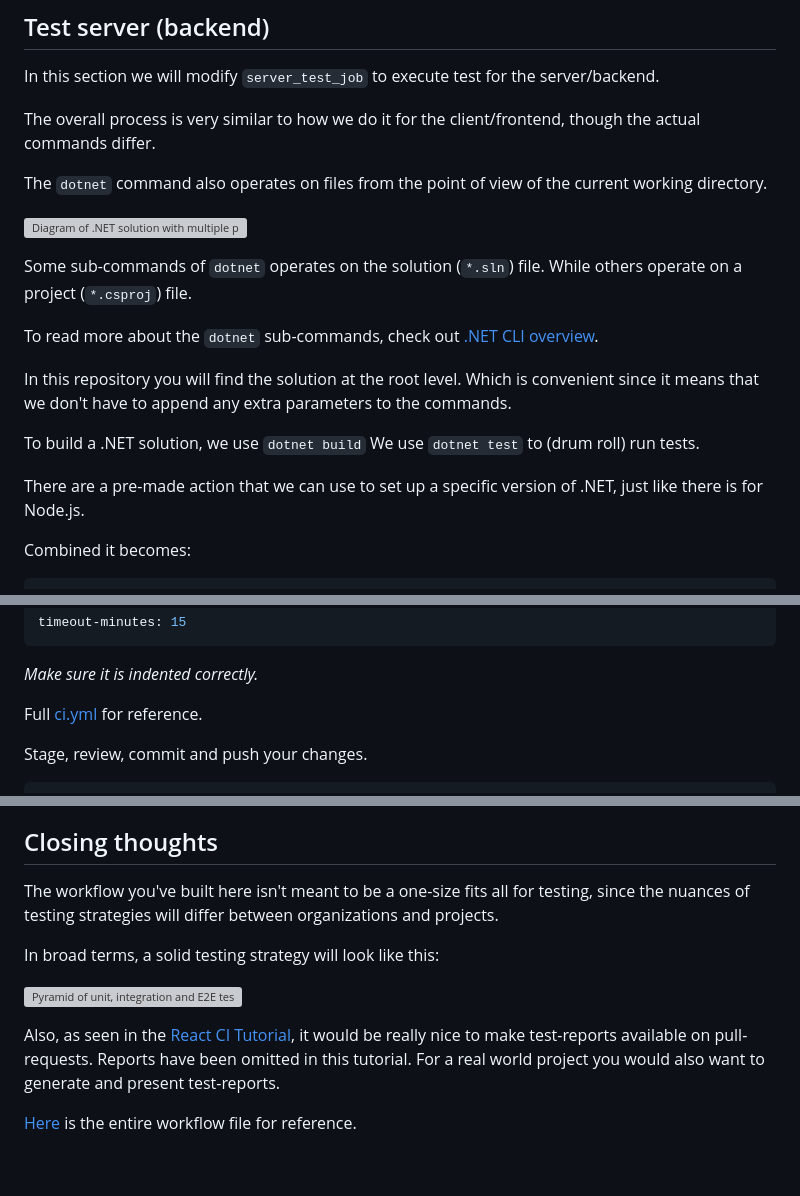
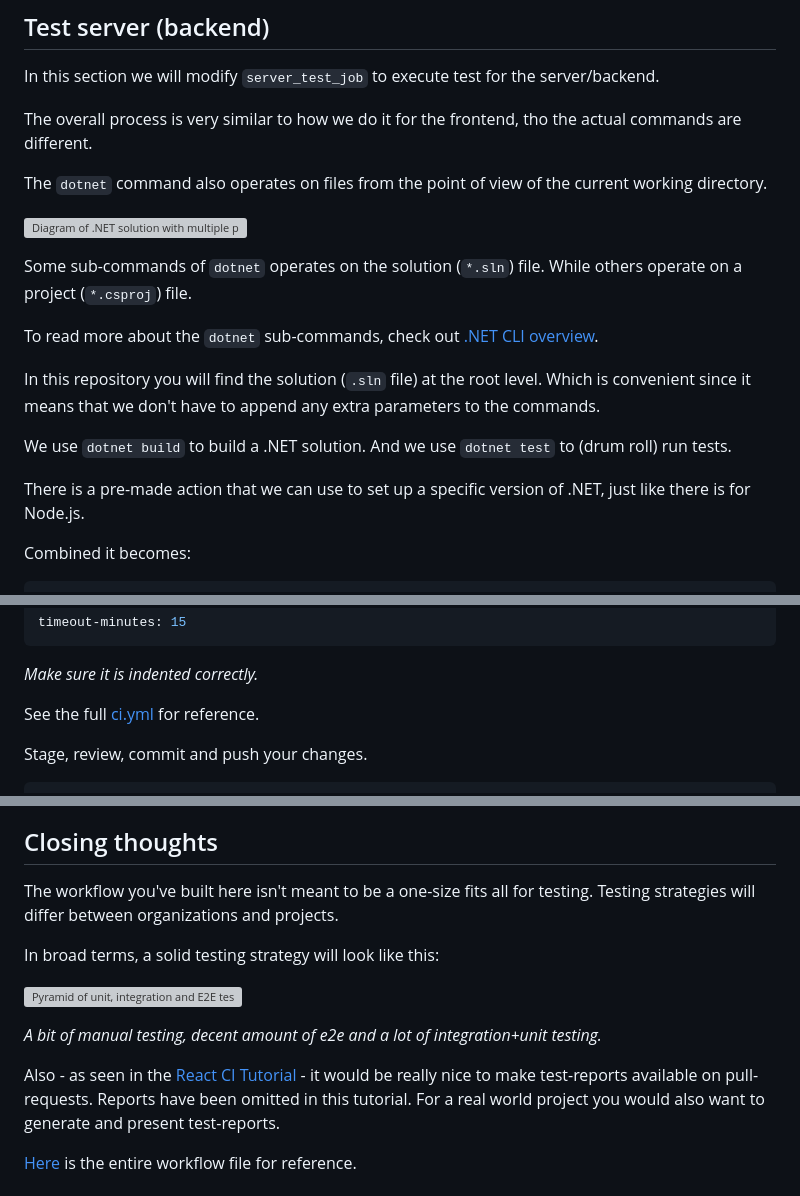
Before and after one commit to rpede/tutorial-fullstack-ci, a Markdown page: README.md, 3 parts joined by grey strips. Rendered like a GitHub page; blank space fills up the shorter version; grey boxes are pictures that could not be loaded.

```diff
--- a/README.md
+++ b/README.md
@@ -133,8 +133,8 @@ Tutorial](https://github.com/rpede/tutorial-react-ci/blob/main/README.md).
 In this section we will modify `server_test_job` to execute test for the
 server/backend.
 
-The overall process is very similar to how we do it for the client/frontend,
-though the actual commands differ.
+The overall process is very similar to how we do it for the frontend, tho the
+actual commands are different.
 
 The `dotnet` command also operates on files from the point of view of the
 current working directory.
@@ -147,14 +147,14 @@ While others operate on a project (`*.csproj`) file.
 To read more about the `dotnet` sub-commands, check out [.NET CLI
 overview](https://learn.microsoft.com/en-us/dotnet/core/tools/).
 
-In this repository you will find the solution at the root level.
+In this repository you will find the solution (`.sln` file) at the root level.
 Which is convenient since it means that we don't have to append any extra
 parameters to the commands.
 
-To build a .NET solution, we use `dotnet build`
-We use `dotnet test` to (drum roll) run tests.
+We use `dotnet build` to build a .NET solution.
+And we use `dotnet test` to (drum roll) run tests.
 
-There are a pre-made action that we can use to set up a specific version of
+There is a pre-made action that we can use to set up a specific version of
 .NET, just like there is for Node.js.
 
 Combined it becomes:
@@ -202,8 +204,9 @@ timeout-minutes: 15
 
 _Make sure it is indented correctly._
 
-Full [ci.yml](https://gist.github.com/rpede/159739db372665b2dd4709a5d5517a15)
-for reference.
+See the full
+[ci.yml](https://gist.github.com/rpede/159739db372665b2dd4709a5d5517a15) for
+reference.
 
 Stage, review, commit and push your changes.
 
@@ -469,15 +508,18 @@ action](https://github.com/actions/cache).
 ## Closing thoughts
 
 The workflow you've built here isn't meant to be a one-size fits all for
-testing, since the nuances of testing strategies will differ between
-organizations and projects.
+testing.
+Testing strategies will differ between organizations and projects.
 
 In broad terms, a solid testing strategy will look like this:
 
 ![Pyramid of unit, integration and E2E tests](./docs/testing-pyramid.drawio.svg)
 
-Also, as seen in the [React CI
-Tutorial](https://github.com/rpede/tutorial-react-ci), it would be really nice
+_A bit of manual testing, decent amount of e2e and a lot of integration+unit
+testing._
+
+Also - as seen in the [React CI
+Tutorial](https://github.com/rpede/tutorial-react-ci) - it would be really nice
 to make test-reports available on pull-requests.
 Reports have been omitted in this tutorial.
 For a real world project you would also want to generate and present
```
Also changed, not shown: other parts of README.md (+98 -60 lines).
